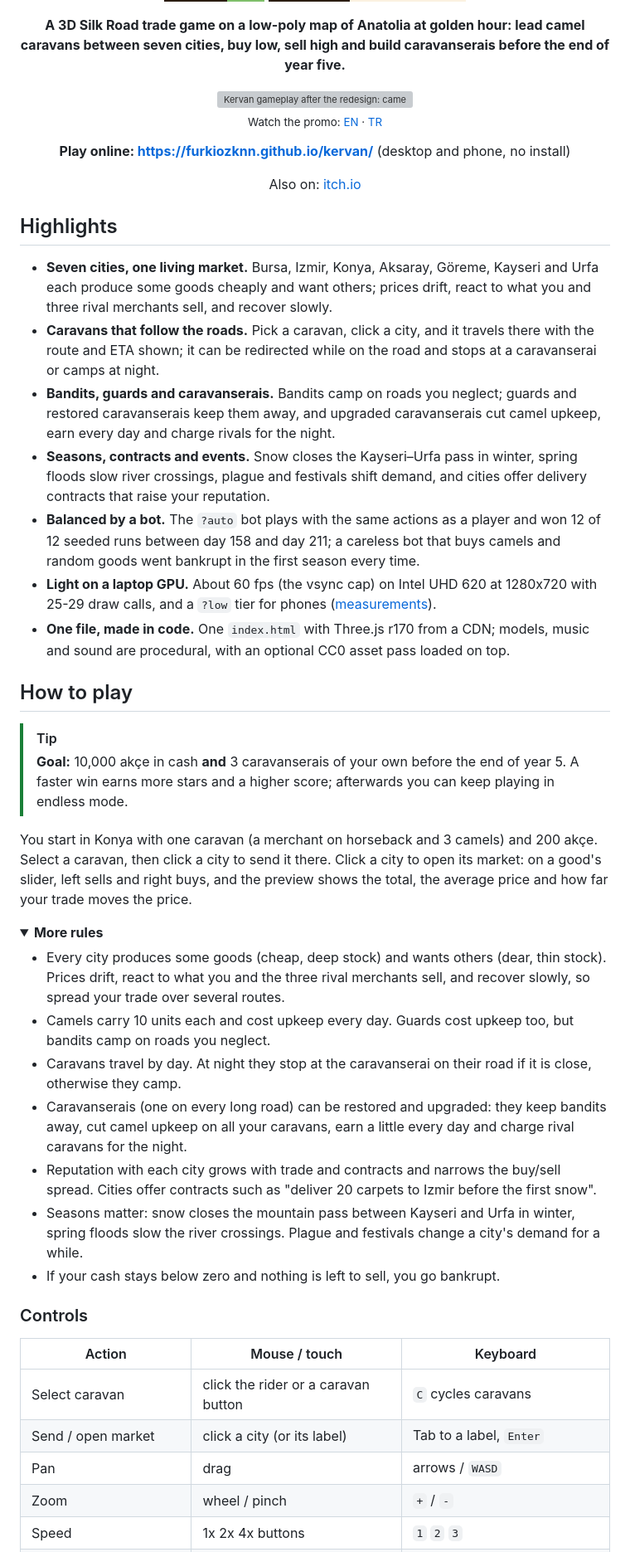
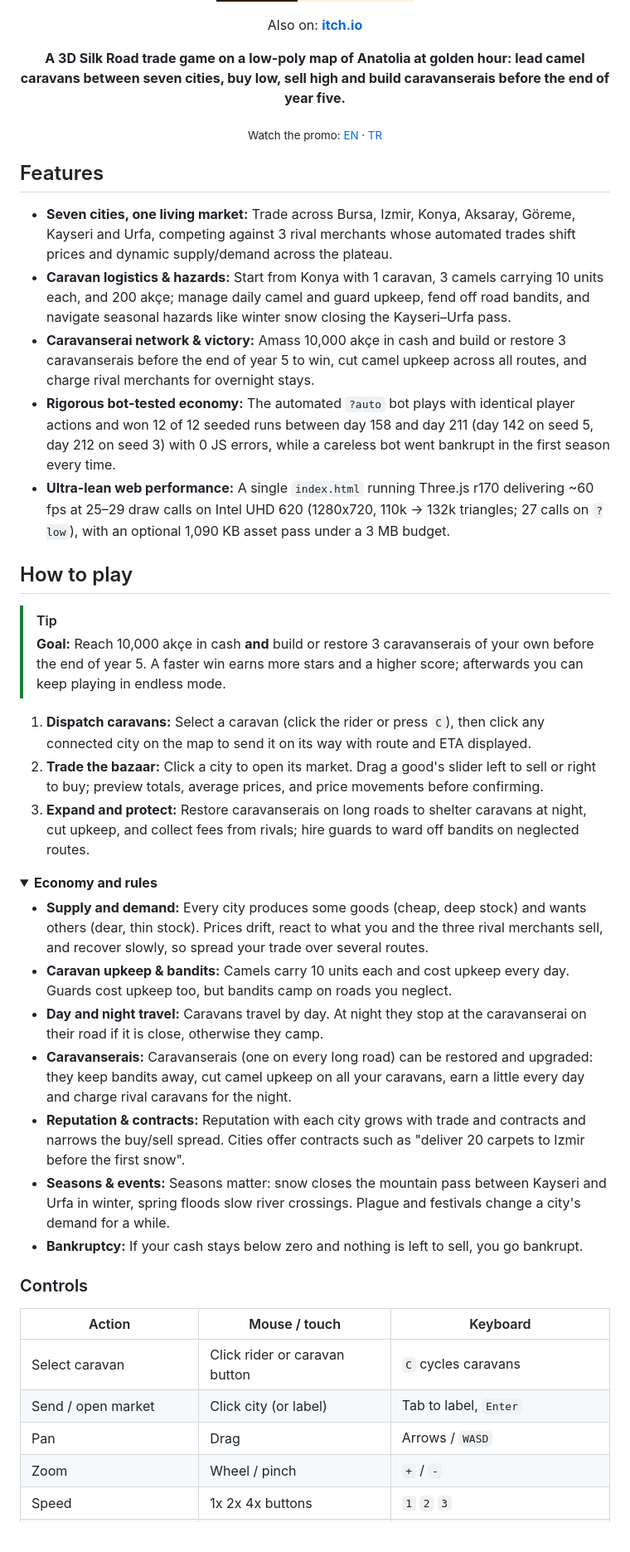
Before and after one commit to Furkiozknn/kervan, a Markdown page: README.md, the part around one of its changes. Shown at 83% size. Drawn GitHub-style; folded sections open; badges without logos; grey boxes are pictures that could not be loaded.

Commit message:
relay: Rewrite README.md as a GitHub landing page following EXACTLY (agy gemini-3.8-flash-high)

```diff
--- a/README.md
+++ b/README.md
@@ -10,61 +15,48 @@
   <img src="https://img.shields.io/badge/no_install-desktop_%C2%B7_phone-FBF1E0?style=for-the-badge&labelColor=2B1D12" alt="No install, desktop and phone">
 </p>
 
-<p align="center"><b>A 3D Silk Road trade game on a low-poly map of Anatolia at golden hour: lead camel caravans between seven cities, buy low, sell high and build caravanserais before the end of year five.</b></p>
+<!-- portals:start -->
+<p align="center">
+  Also on: <a href="https://furkiozknn.itch.io/kervan"><strong>itch.io</strong></a>
+</p>
+<!-- portals:end -->
 
 <p align="center">
-  <img src="docs/gameplay.gif" width="640" alt="Kervan gameplay after the redesign: camel caravans travel the warm dune map between cities, with the parchment and leather UI">
-  <br>
-  <sub>Watch the promo: <a href="https://github.com/Furkiozknn/social-videos/releases/download/promo-2026-10/2026-10-27-kervan-en.mp4">EN</a> · <a href="https://github.com/Furkiozknn/social-videos/releases/download/promo-2026-10/2026-10-27-kervan-tr.mp4">TR</a></sub>
+  <strong>A 3D Silk Road trade game on a low-poly map of Anatolia at golden hour: lead camel caravans between seven cities, buy low, sell high and build caravanserais before the end of year five.</strong>
 </p>
 
-<p align="center"><b>Play online: <a href="https://furkiozknn.github.io/kervan/">https://furkiozknn.github.io/kervan/</a></b> (desktop and phone, no install)</p>
+<!-- gameplay gif -->
+<p align="center">
+  <sub>Watch the promo: <a href="https://github.com/Furkiozknn/social-videos/releases/download/promo-2026-10/2026-10-27-kervan-en.mp4">EN</a> &middot; <a href="https://github.com/Furkiozknn/social-videos/releases/download/promo-2026-10/2026-10-27-kervan-tr.mp4">TR</a></sub>
+</p>
 
-<!-- portals:start -->
-<p align="center">Also on: <a href="https://furkiozknn.itch.io/kervan">itch.io</a></p>
-<!-- portals:end -->
+## Features
 
-## Highlights
-
-- **Seven cities, one living market.** Bursa, Izmir, Konya, Aksaray, Göreme, Kayseri and Urfa each produce some goods
-  cheaply and want others; prices drift, react to what you and three rival merchants sell, and recover slowly.
-- **Caravans that follow the roads.** Pick a caravan, click a city, and it travels there with the route and ETA shown;
-  it can be redirected while on the road and stops at a caravanserai or camps at night.
-- **Bandits, guards and caravanserais.** Bandits camp on roads you neglect; guards and restored caravanserais keep them
-  away, and upgraded caravanserais cut camel upkeep, earn every day and charge rivals for the night.
-- **Seasons, contracts and events.** Snow closes the Kayseri–Urfa pass in winter, spring floods slow river crossings,
-  plague and festivals shift demand, and cities offer delivery contracts that raise your reputation.
-- **Balanced by a bot.** The `?auto` bot plays with the same actions as a player and won 12 of 12 seeded runs between
-  day 158 and day 211; a careless bot that buys camels and random goods went bankrupt in the first season every time.
-- **Light on a laptop GPU.** About 60 fps (the vsync cap) on Intel UHD 620 at 1280x720 with 25-29 draw calls, and a
-  `?low` tier for phones ([measurements](docs/assets.md)).
-- **One file, made in code.** One `index.html` with Three.js r170 from a CDN; models, music and sound are procedural,
-  with an optional CC0 asset pass loaded on top.
+- **Seven cities, one living market:** Trade across Bursa, Izmir, Konya, Aksaray, Göreme, Kayseri and Urfa, competing against 3 rival merchants whose automated trades shift prices and dynamic supply/demand across the plateau.
+- **Caravan logistics & hazards:** Start from Konya with 1 caravan, 3 camels carrying 10 units each, and 200 akçe; manage daily camel and guard upkeep, fend off road bandits, and navigate seasonal hazards like winter snow closing the Kayseri–Urfa pass.
+- **Caravanserai network & victory:** Amass 10,000 akçe in cash and build or restore 3 caravanserais before the end of year 5 to win, cut camel upkeep across all routes, and charge rival merchants for overnight stays.
+- **Rigorous bot-tested economy:** The automated `?auto` bot plays with identical player actions and won 12 of 12 seeded runs between day 158 and day 211 (day 142 on seed 5, day 212 on seed 3) with 0 JS errors, while a careless bot went bankrupt in the first season every time.
+- **Ultra-lean web performance:** A single `index.html` running Three.js r170 delivering ~60 fps at 25–29 draw calls on Intel UHD 620 (1280x720, 110k &rarr; 132k triangles; 27 calls on `?low`), with an optional 1,090 KB asset pass under a 3 MB budget.
 
 ## How to play
 
 > [!TIP]
-> **Goal:** 10,000 akçe in cash **and** 3 caravanserais of your own before the end of year 5. A faster win earns more
-> stars and a higher score; afterwards you can keep playing in endless mode.
+> **Goal:** Reach 10,000 akçe in cash **and** build or restore 3 caravanserais of your own before the end of year 5. A faster win earns more stars and a higher score; afterwards you can keep playing in endless mode.
 
-You start in Konya with one caravan (a merchant on horseback and 3 camels) and 200 akçe. Select a caravan, then click a
-city to send it there. Click a city to open its market: on a good's slider, left sells and right buys, and the preview
-shows the total, the average price and how far your trade moves the price.
+1. **Dispatch caravans:** Select a caravan (click the rider or press `C`), then click any connected city on the map to send it on its way with route and ETA displayed.
+2. **Trade the bazaar:** Click a city to open its market. Drag a good's slider left to sell or right to buy; preview totals, average prices, and price movements before confirming.
+3. **Expand and protect:** Restore caravanserais on long roads to shelter caravans at night, cut upkeep, and collect fees from rivals; hire guards to ward off bandits on neglected routes.
 
 <details>
-<summary><b>More rules</b></summary>
+<summary><b>Economy and rules</b></summary>
 
-- Every city produces some goods (cheap, deep stock) and wants others (dear, thin stock). Prices drift, react to what
-  you and the three rival merchants sell, and recover slowly, so spread your trade over several routes.
-- Camels carry 10 units each and cost upkeep every day. Guards cost upkeep too, but bandits camp on roads you neglect.
-- Caravans travel by day. At night they stop at the caravanserai on their road if it is close, otherwise they camp.
-- Caravanserais (one on every long road) can be restored and upgraded: they keep bandits away, cut camel upkeep on all
-  your caravans, earn a little every day and charge rival caravans for the night.
-- Reputation with each city grows with trade and contracts and narrows the buy/sell spread. Cities offer contracts
-  such as "deliver 20 carpets to Izmir before the first snow".
-- Seasons matter: snow closes the mountain pass between Kayseri and Urfa in winter, spring floods slow the river
-  crossings. Plague and festivals change a city's demand for a while.
-- If your cash stays below zero and nothing is left to sell, you go bankrupt.
+- **Supply and demand:** Every city produces some goods (cheap, deep stock) and wants others (dear, thin stock). Prices drift, react to what you and the three rival merchants sell, and recover slowly, so spread your trade over several routes.
+- **Caravan upkeep & bandits:** Camels carry 10 units each and cost upkeep every day. Guards cost upkeep too, but bandits camp on roads you neglect.
+- **Day and night travel:** Caravans travel by day. At night they stop at the caravanserai on their road if it is close, otherwise they camp.
+- **Caravanserais:** Caravanserais (one on every long road) can be restored and upgraded: they keep bandits away, cut camel upkeep on all your caravans, earn a little every day and charge rival caravans for the night.
+- **Reputation & contracts:** Reputation with each city grows with trade and contracts and narrows the buy/sell spread. Cities offer contracts such as "deliver 20 carpets to Izmir before the first snow".
+- **Seasons & events:** Seasons matter: snow closes the mountain pass between Kayseri and Urfa in winter, spring floods slow river crossings. Plague and festivals change a city's demand for a while.
+- **Bankruptcy:** If your cash stays below zero and nothing is left to sell, you go bankrupt.
 
 </details>
 
@@ -72,8 +64,8 @@ shows the total, the average price and how far your trade moves the price.
 
 | Action | Mouse / touch | Keyboard |
 |---|---|---|
-| Select caravan | click the rider or a caravan button | `C` cycles caravans |
-| Send / open market | click a city (or its label) | Tab to a label, `Enter` |
-| Pan | drag | arrows / `WASD` |
-| Zoom | wheel / pinch | `+` / `-` |
+| Select caravan | Click rider or caravan button | `C` cycles caravans |
+| Send / open market | Click city (or label) | Tab to label, `Enter` |
+| Pan | Drag | Arrows / `WASD` |
+| Zoom | Wheel / pinch | `+` / `-` |
 | Speed | 1x 2x 4x buttons | `1` `2` `3` |
```
Also changed, not shown: other parts of README.md (+78 -95 lines).
